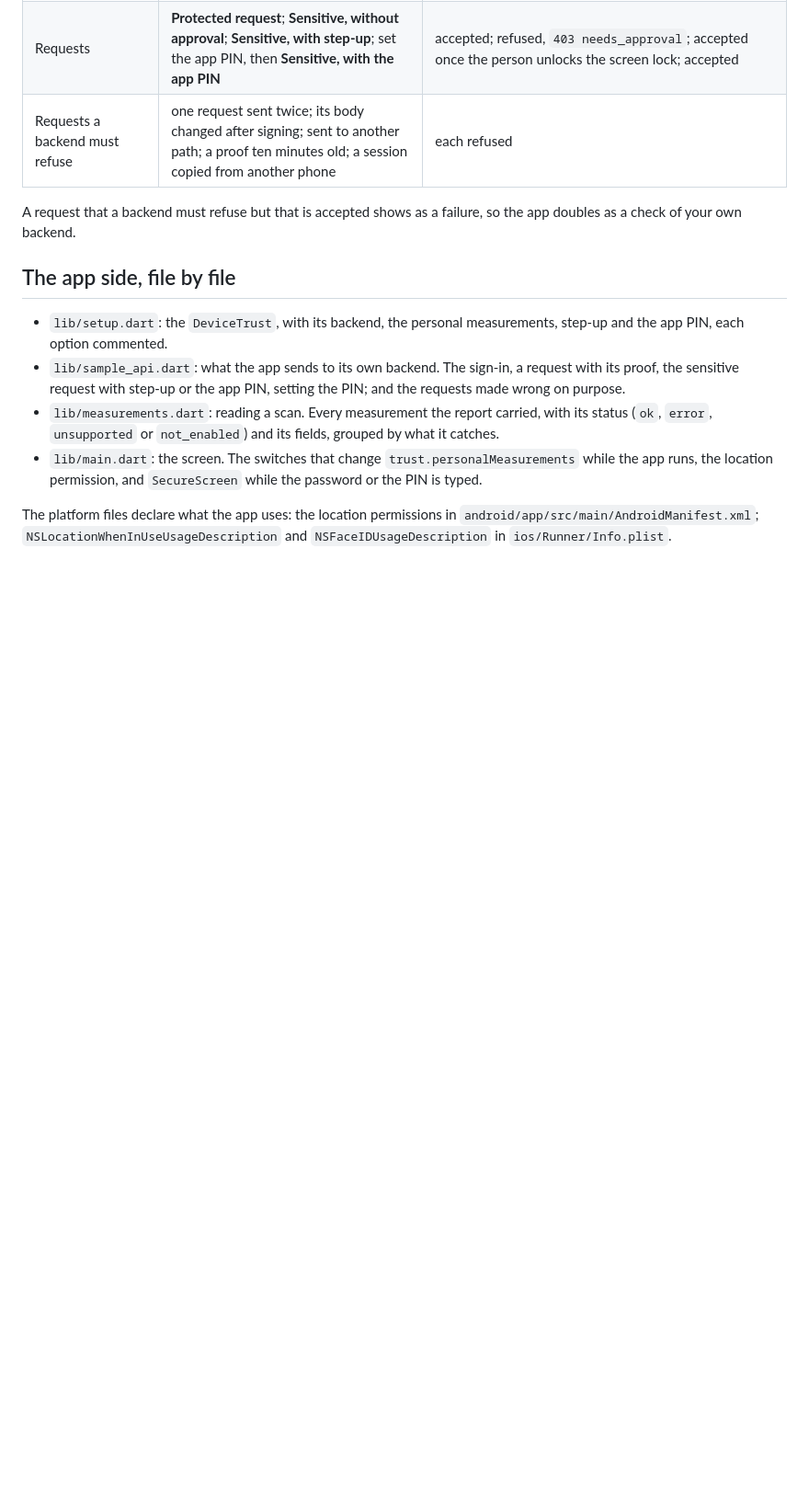
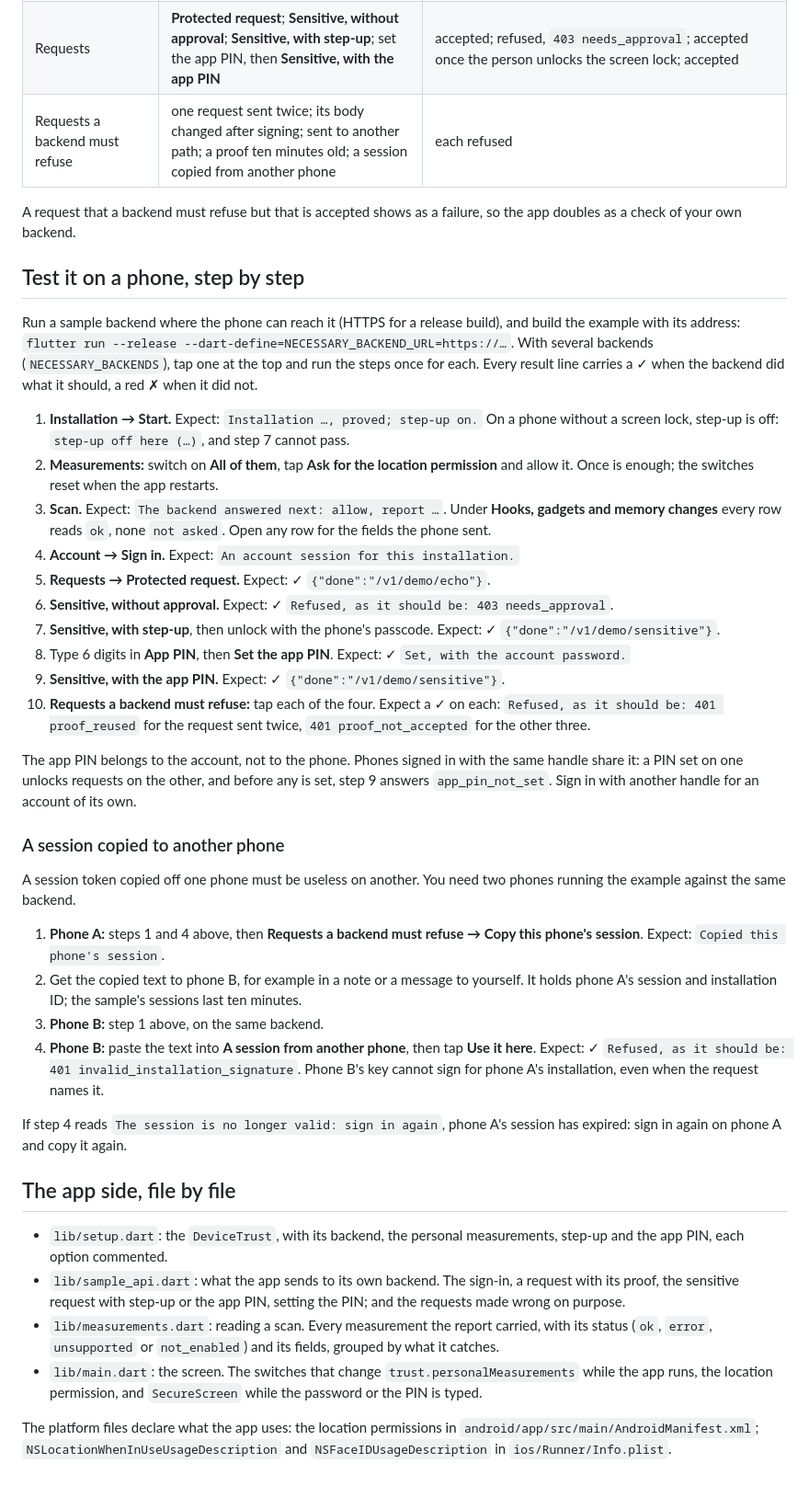
Before and after one commit to merajhasan88/necessary_flutter, a Markdown page: example/README.md, the part around the change. Shown at 92% size. GitHub-like rendering; blank space fills up the shorter version.

Commit message:
Example: testing it on a phone, step by step
The example's README gains the ten steps to test it on a phone, with the
line each should show, and the two-phone test of a session copied to
another phone.

Co-Authored-By: Claude Opus 5.5 <noreply@anthropic.com>
Claude-Session: https://claude.ai/code/session_01D2hqQTXhasM7jbLjsHpukb

```diff
--- a/example/README.md
+++ b/example/README.md
@@ -32,6 +32,50 @@ Each section opens and closes; each result says whether the backend did what it
 A request that a backend must refuse but that is accepted shows as a failure, so the app doubles as a check
 of your own backend.
 
+## Test it on a phone, step by step
+
+Run a sample backend where the phone can reach it (HTTPS for a release build), and build the example
+with its address: `flutter run --release --dart-define=NECESSARY_BACKEND_URL=https://…`. With several
+backends (`NECESSARY_BACKENDS`), tap one at the top and run the steps once for each. Every result line
+carries a ✓ when the backend did what it should, a red ✗ when it did not.
+
+1. **Installation → Start.** Expect: `Installation …, proved; step-up on.` On a phone without a screen
+   lock, step-up is off: `step-up off here (…)`, and step 7 cannot pass.
+2. **Measurements:** switch on **All of them**, tap **Ask for the location permission** and allow it.
+   Once is enough; the switches reset when the app restarts.
+3. **Scan.** Expect: `The backend answered next: allow, report …`. Under **Hooks, gadgets and memory
+   changes** every row reads `ok`, none `not asked`. Open any row for the fields the phone sent.
+4. **Account → Sign in.** Expect: `An account session for this installation.`
+5. **Requests → Protected request.** Expect: ✓ `{"done":"/v1/demo/echo"}`.
+6. **Sensitive, without approval.** Expect: ✓ `Refused, as it should be: 403 needs_approval`.
+7. **Sensitive, with step-up**, then unlock with the phone's passcode. Expect: ✓
+   `{"done":"/v1/demo/sensitive"}`.
+8. Type 6 digits in **App PIN**, then **Set the app PIN**. Expect: ✓ `Set, with the account password.`
+9. **Sensitive, with the app PIN.** Expect: ✓ `{"done":"/v1/demo/sensitive"}`.
+10. **Requests a backend must refuse:** tap each of the four. Expect a ✓ on each: `Refused, as it should
+    be: 401 proof_reused` for the request sent twice, `401 proof_not_accepted` for the other three.
+
+The app PIN belongs to the account, not to the phone. Phones signed in with the same handle share it: a
+PIN set on one unlocks requests on the other, and before any is set, step 9 answers `app_pin_not_set`.
+Sign in with another handle for an account of its own.
+
+### A session copied to another phone
+
+A session token copied off one phone must be useless on another. You need two phones running the
+example against the same backend.
+
+1. **Phone A:** steps 1 and 4 above, then **Requests a backend must refuse → Copy this phone's session**.
+   Expect: `Copied this phone's session`.
+2. Get the copied text to phone B, for example in a note or a message to yourself. It holds phone A's
+   session and installation ID; the sample's sessions last ten minutes.
+3. **Phone B:** step 1 above, on the same backend.
+4. **Phone B:** paste the text into **A session from another phone**, then tap **Use it here**. Expect: ✓
+   `Refused, as it should be: 401 invalid_installation_signature`. Phone B's key cannot sign for phone A's
+   installation, even when the request names it.
+
+If step 4 reads `The session is no longer valid: sign in again`, phone A's session has expired: sign in
+again on phone A and copy it again.
+
 ## The app side, file by file
 
 - `lib/setup.dart`: the `DeviceTrust`, with its backend, the personal measurements, step-up and the app
```
Also changed, not shown: README.md (+1 -1 lines).
